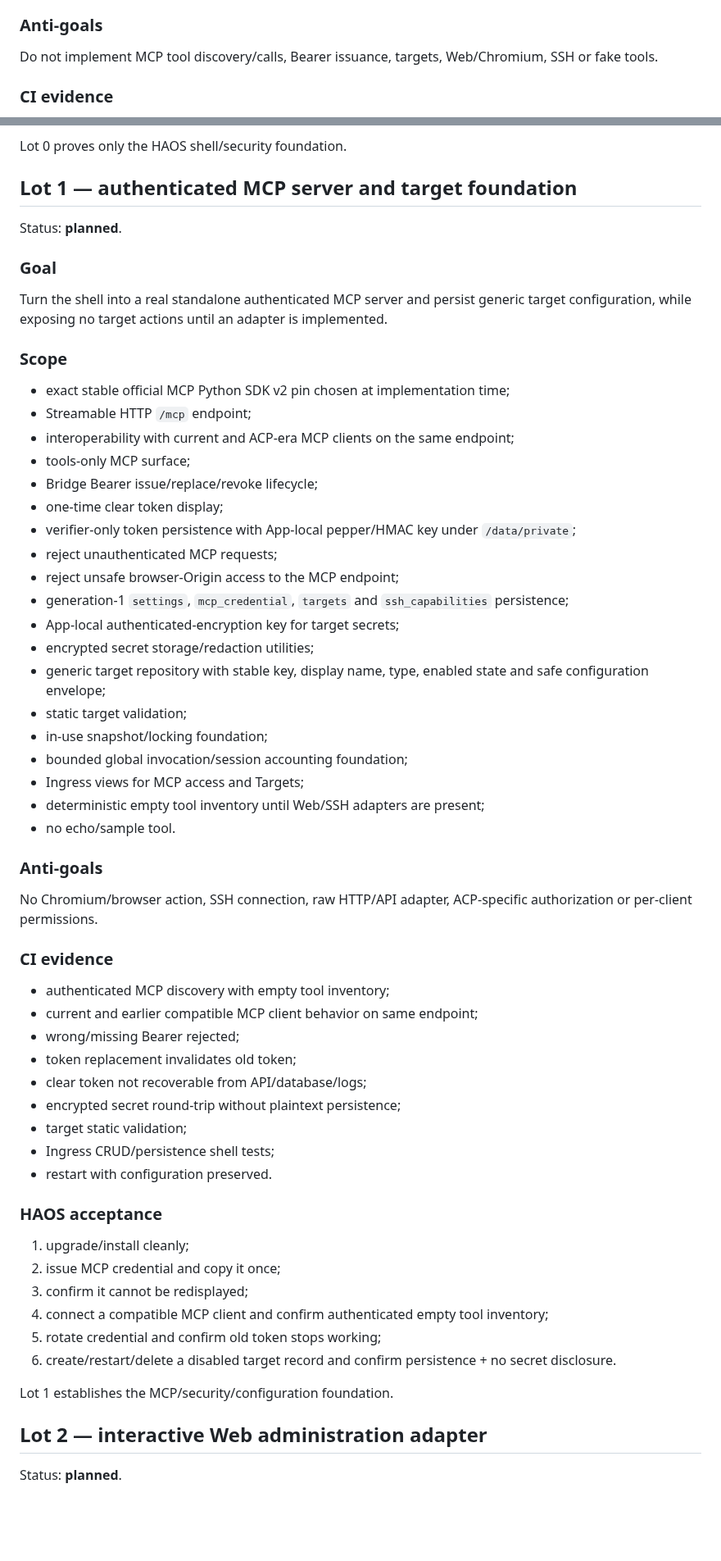
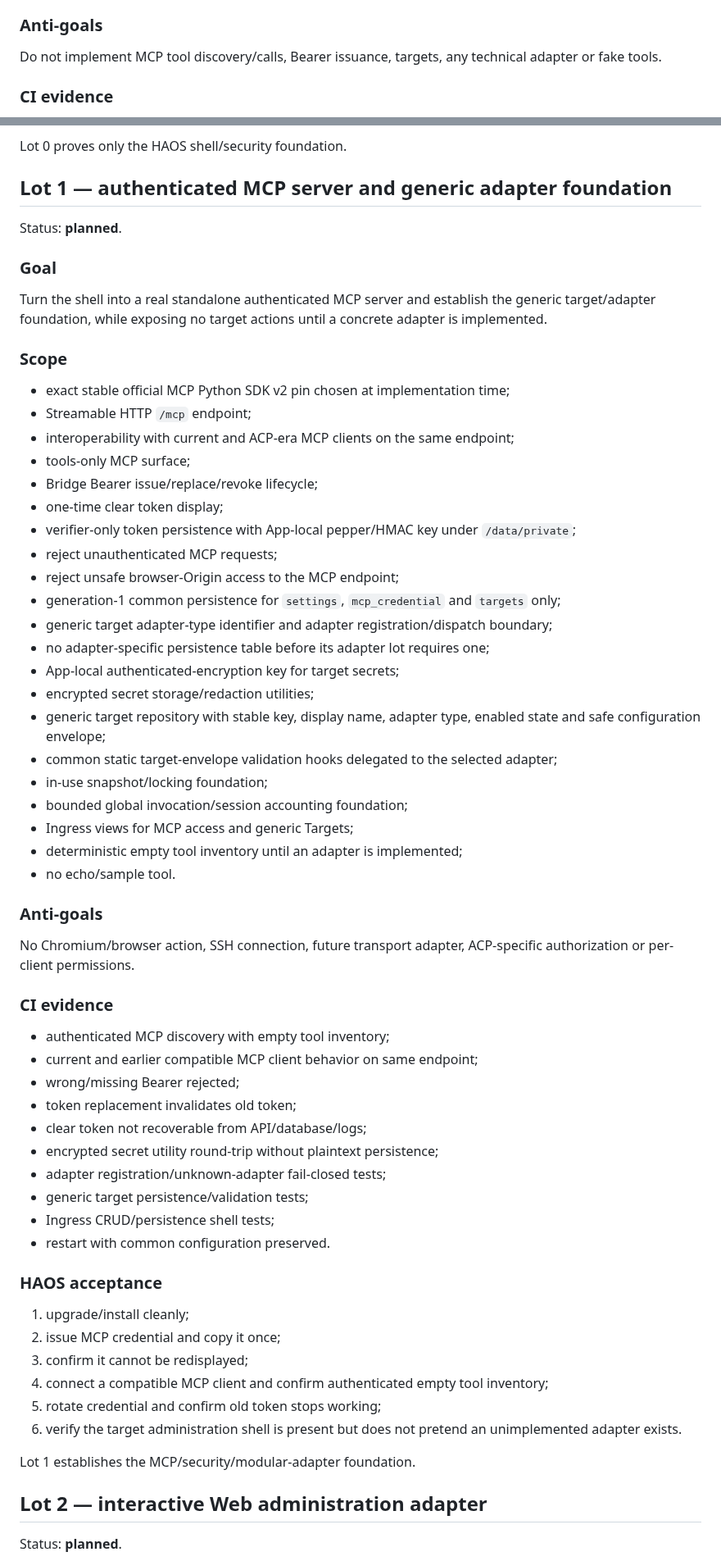
Before and after one commit to tlamoureux24/haos_apps, a Markdown page: mcp_capability_bridge/IMPLEMENTATION_PLAN.md, 2 parts joined by grey strips. Shown at 82% size. GitHub-like rendering; blank space fills up the shorter version.

Commit message:
docs(mcp-capability-bridge): keep future adapters out of initial plan

```diff
--- a/mcp_capability_bridge/IMPLEMENTATION_PLAN.md
+++ b/mcp_capability_bridge/IMPLEMENTATION_PLAN.md
@@ -68,7 +69,7 @@ Create the smallest real MCP Capability Bridge HAOS App that installs, starts an
 
 ### Anti-goals
 
-Do not implement MCP tool discovery/calls, Bearer issuance, targets, Web/Chromium, SSH or fake tools.
+Do not implement MCP tool discovery/calls, Bearer issuance, targets, any technical adapter or fake tools.
 
 ### CI evidence
 
@@ -96,13 +97,13 @@ Do not implement MCP tool discovery/calls, Bearer issuance, targets, Web/Chromiu
 
 Lot 0 proves only the HAOS shell/security foundation.
 
-## Lot 1 — authenticated MCP server and target foundation
+## Lot 1 — authenticated MCP server and generic adapter foundation
 
 Status: **planned**.
 
 ### Goal
 
-Turn the shell into a real standalone authenticated MCP server and persist generic target configuration, while exposing no target actions until an adapter is implemented.
+Turn the shell into a real standalone authenticated MCP server and establish the generic target/adapter foundation, while exposing no target actions until a concrete adapter is implemented.
 
 ### Scope
 
@@ -115,20 +116,22 @@ Turn the shell into a real standalone authenticated MCP server and persist gener
 - verifier-only token persistence with App-local pepper/HMAC key under `/data/private`;
 - reject unauthenticated MCP requests;
 - reject unsafe browser-Origin access to the MCP endpoint;
-- generation-1 `settings`, `mcp_credential`, `targets` and `ssh_capabilities` persistence;
+- generation-1 common persistence for `settings`, `mcp_credential` and `targets` only;
+- generic target adapter-type identifier and adapter registration/dispatch boundary;
+- no adapter-specific persistence table before its adapter lot requires one;
 - App-local authenticated-encryption key for target secrets;
 - encrypted secret storage/redaction utilities;
-- generic target repository with stable key, display name, type, enabled state and safe configuration envelope;
-- static target validation;
+- generic target repository with stable key, display name, adapter type, enabled state and safe configuration envelope;
+- common static target-envelope validation hooks delegated to the selected adapter;
 - in-use snapshot/locking foundation;
 - bounded global invocation/session accounting foundation;
-- Ingress views for MCP access and Targets;
-- deterministic empty tool inventory until Web/SSH adapters are present;
+- Ingress views for MCP access and generic Targets;
+- deterministic empty tool inventory until an adapter is implemented;
 - no echo/sample tool.
 
 ### Anti-goals
 
-No Chromium/browser action, SSH connection, raw HTTP/API adapter, ACP-specific authorization or per-client permissions.
+No Chromium/browser action, SSH connection, future transport adapter, ACP-specific authorization or per-client permissions.
 
 ### CI evidence
 
@@ -137,10 +140,11 @@ No Chromium/browser action, SSH connection, raw HTTP/API adapter, ACP-specific a
 - wrong/missing Bearer rejected;
 - token replacement invalidates old token;
 - clear token not recoverable from API/database/logs;
-- encrypted secret round-trip without plaintext persistence;
-- target static validation;
+- encrypted secret utility round-trip without plaintext persistence;
+- adapter registration/unknown-adapter fail-closed tests;
+- generic target persistence/validation tests;
 - Ingress CRUD/persistence shell tests;
-- restart with configuration preserved.
+- restart with common configuration preserved.
 
 ### HAOS acceptance
 
@@ -149,9 +153,9 @@ No Chromium/browser action, SSH connection, raw HTTP/API adapter, ACP-specific a
 3. confirm it cannot be redisplayed;
 4. connect a compatible MCP client and confirm authenticated empty tool inventory;
 5. rotate credential and confirm old token stops working;
-6. create/restart/delete a disabled target record and confirm persistence + no secret disclosure.
+6. verify the target administration shell is present but does not pretend an unimplemented adapter exists.
 
-Lot 1 establishes the MCP/security/configuration foundation.
+Lot 1 establishes the MCP/security/modular-adapter foundation.
 
 ## Lot 2 — interactive Web administration adapter
 
```
Also changed, not shown: other parts of mcp_capability_bridge/IMPLEMENTATION_PLAN.md (+43 -18 lines).
